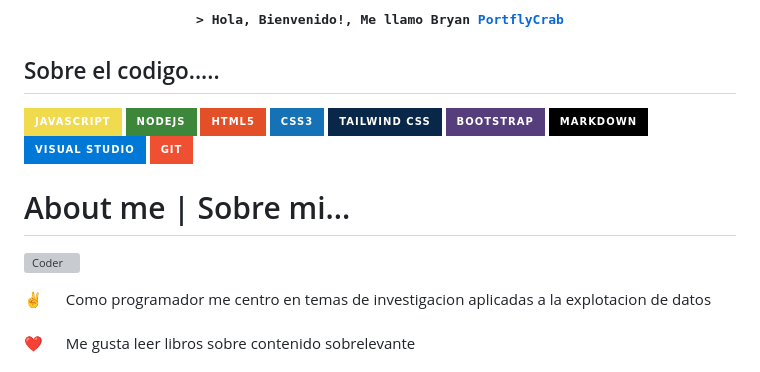
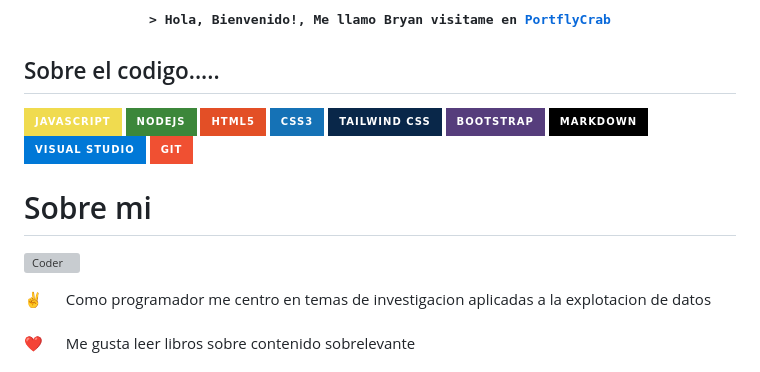
Before and after one commit to Ron4-kw0rk3r/Portafolio-django, a Markdown page: README.md, the part around one of its changes. Drawn GitHub-style; badges without logos; grey boxes are pictures that could not be loaded.

Commit message:
Update README.md
update check img

```diff
--- a/README.md
+++ b/README.md
@@ -7,7 +7,7 @@
 -->
 
 <h3 align="center">
-        <samp>&gt; Hola, Bienvenido!, Me llamo Bryan
+        <samp>&gt; Hola, Bienvenido!, Me llamo Bryan visitame en
                 <b><a target="_blank" href="https://github.com/Ron4-kw0rk3r/Portafolio-django">PortflyCrab</a></b>
         </samp>
 </h3>
@@ -25,7 +25,7 @@
 ![VSCode](https://img.shields.io/badge/Visual_Studio-0078d7?style=for-the-badge&logo=visual%20studio&logoColor=white)
 ![Git](https://img.shields.io/badge/Git-F05032?style=for-the-badge&logo=git&logoColor=white)
 
-
- # About me | Sobre mi...
+ <!-- About me -->
+ # Sobre mi
 
 <p>
```
Also changed, not shown: other parts of README.md (+1 -1 lines).
